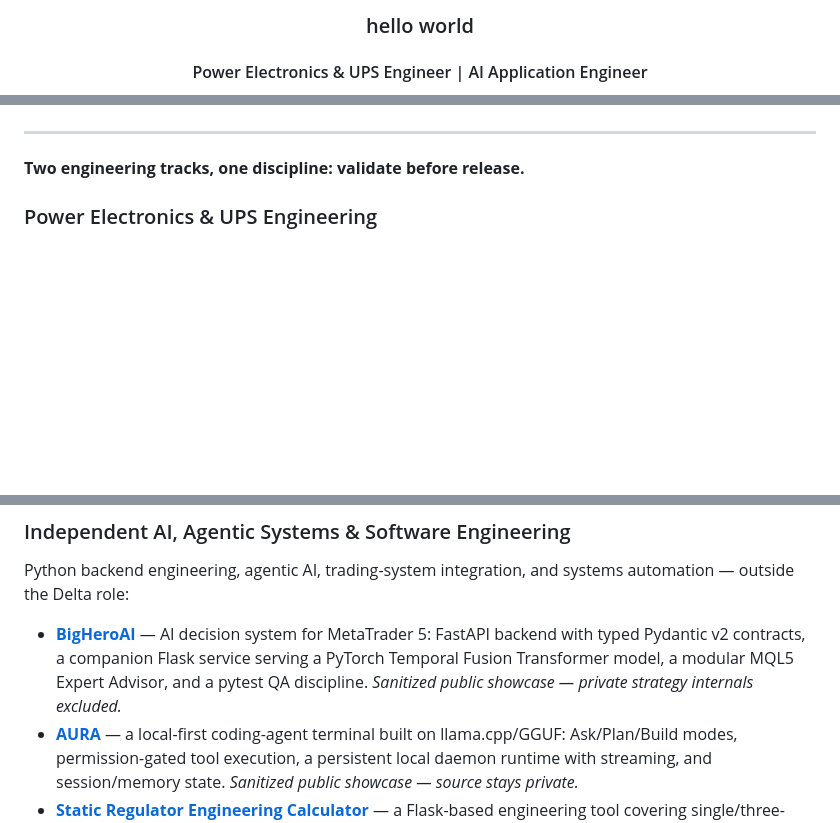
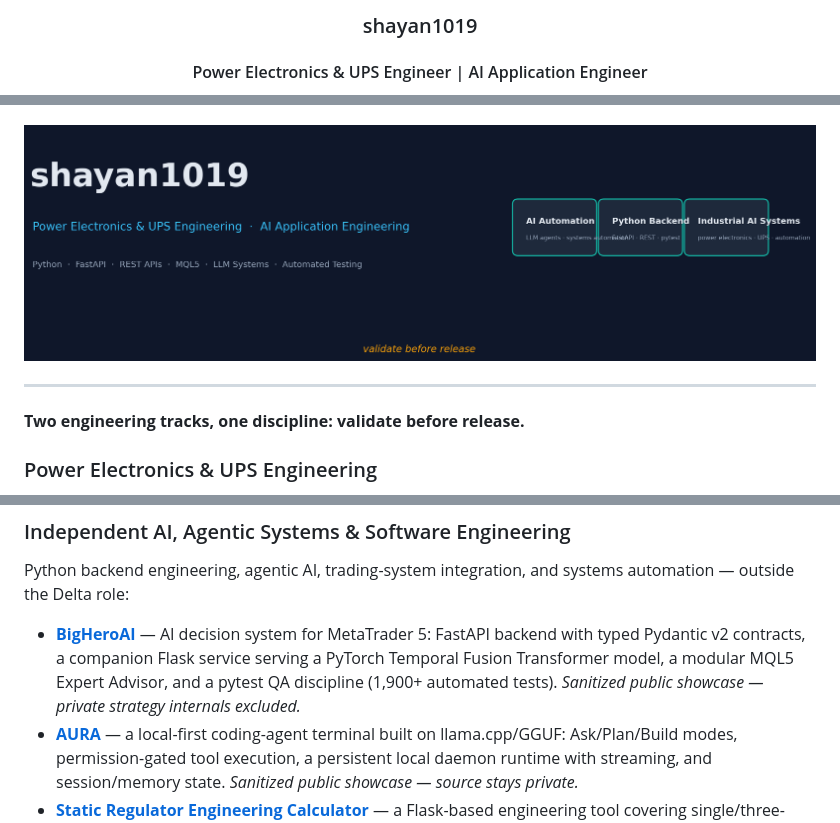
Before and after one commit to shayan1019/shayan1019, a Markdown page: README.md, 3 parts joined by grey strips. Rendered like a GitHub page; pictures changed too: assets/shayan1019-banner.png (added); blank space fills up the shorter version.

Commit message:
docs: sync showcase README, add visual assets, identity-minimize license

```diff
--- a/README.md
+++ b/README.md
@@ -1,3 +1,3 @@
-<h3 align="center">hello world</h3>
+<h3 align="center">shayan1019</h3>
 <h4 align="center">Power Electronics &amp; UPS Engineer | AI Application Engineer</h4>
 <p align="center">
@@ -5,5 +4,7 @@
   <a href="mailto:shayan.r3@gmail.com">Email</a>
 </p>
+
+![banner](assets/shayan1019-banner.png)
 
 ---
 
@@ -15,7 +16,7 @@
 ### Independent AI, Agentic Systems &amp; Software Engineering
 Python backend engineering, agentic AI, trading-system integration, and systems automation — outside the Delta role:
 
-- **[BigHeroAI](https://github.com/shayan1019/bigheroai-showcase)** — AI decision system for MetaTrader 5: FastAPI backend with typed Pydantic v2 contracts, a companion Flask service serving a PyTorch Temporal Fusion Transformer model, a modular MQL5 Expert Advisor, and a pytest QA discipline. *Sanitized public showcase — private strategy internals excluded.*
+- **[BigHeroAI](https://github.com/shayan1019/bigheroai-showcase)** — AI decision system for MetaTrader 5: FastAPI backend with typed Pydantic v2 contracts, a companion Flask service serving a PyTorch Temporal Fusion Transformer model, a modular MQL5 Expert Advisor, and a pytest QA discipline (1,900+ automated tests). *Sanitized public showcase — private strategy internals excluded.*
 - **[AURA](https://github.com/shayan1019/aura-showcase)** — a local-first coding-agent terminal built on llama.cpp/GGUF: Ask/Plan/Build modes, permission-gated tool execution, a persistent local daemon runtime with streaming, and session/memory state. *Sanitized public showcase — source stays private.*
 - **[Static Regulator Engineering Calculator](https://github.com/shayan1019/static-regulator-engineering-showcase)** — a Flask-based engineering tool covering single/three-phase static regulator sizing (winding/tap, booster, busbar, ACB, SCR), packaged as a standalone Windows executable. *Sanitized public showcase — source and factory data stay private.*
 - **[RiskPulse](https://github.com/shayan1019/riskpulse-news-bot)** — multilingual financial-news &amp; geopolitical risk Telegram bot: async multi-source ingestion (NewsAPI, GDELT, Marketaux, Alpha Vantage, Trading Economics), classification/prioritization/deduplication, persistent subscriber state, EN/TR/FA/AR delivery, deterministic replay testing.
```
Also changed, not shown: other parts of README.md (+0 -1 lines), assets/3track-positioning.png (added), 2 other files.
